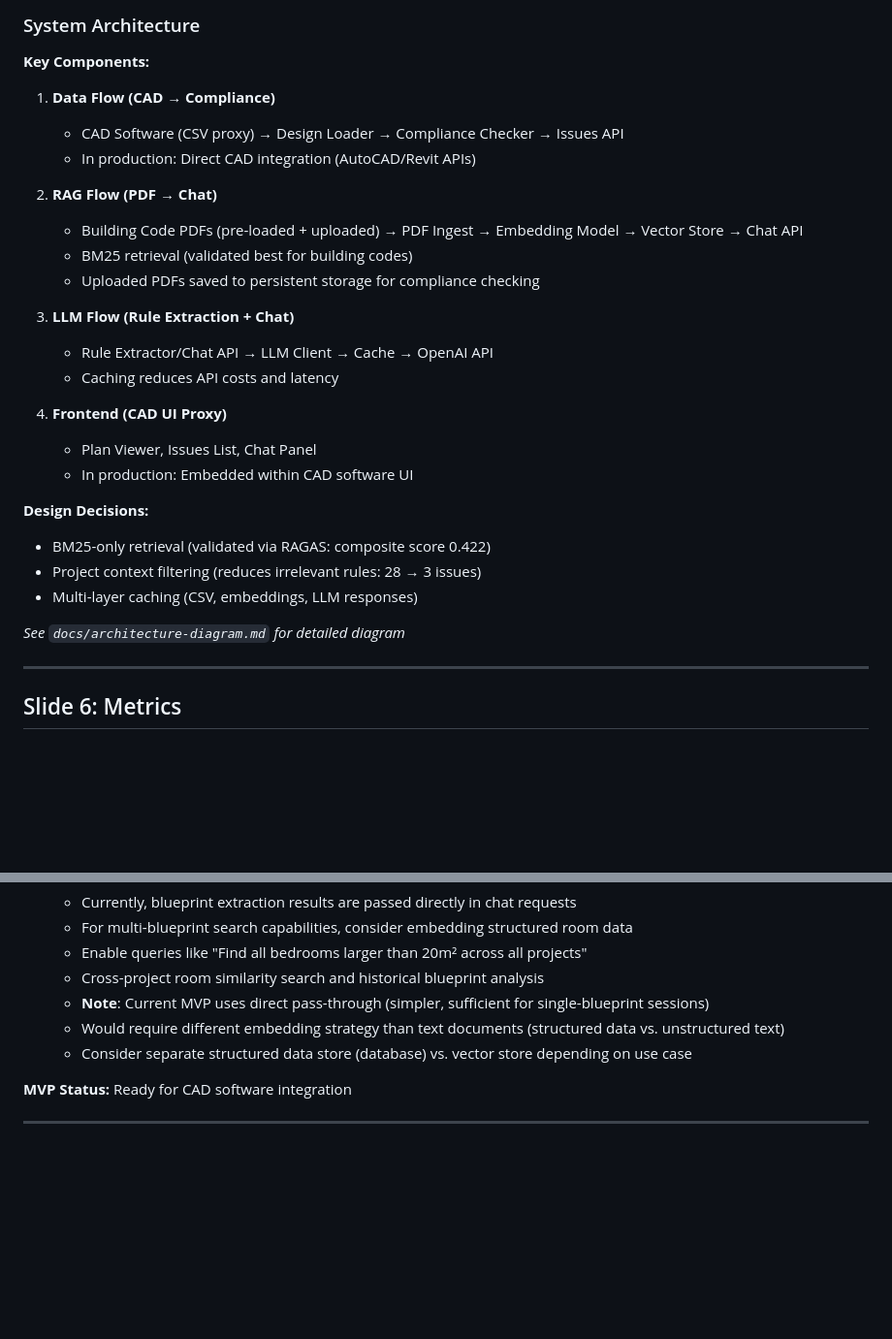
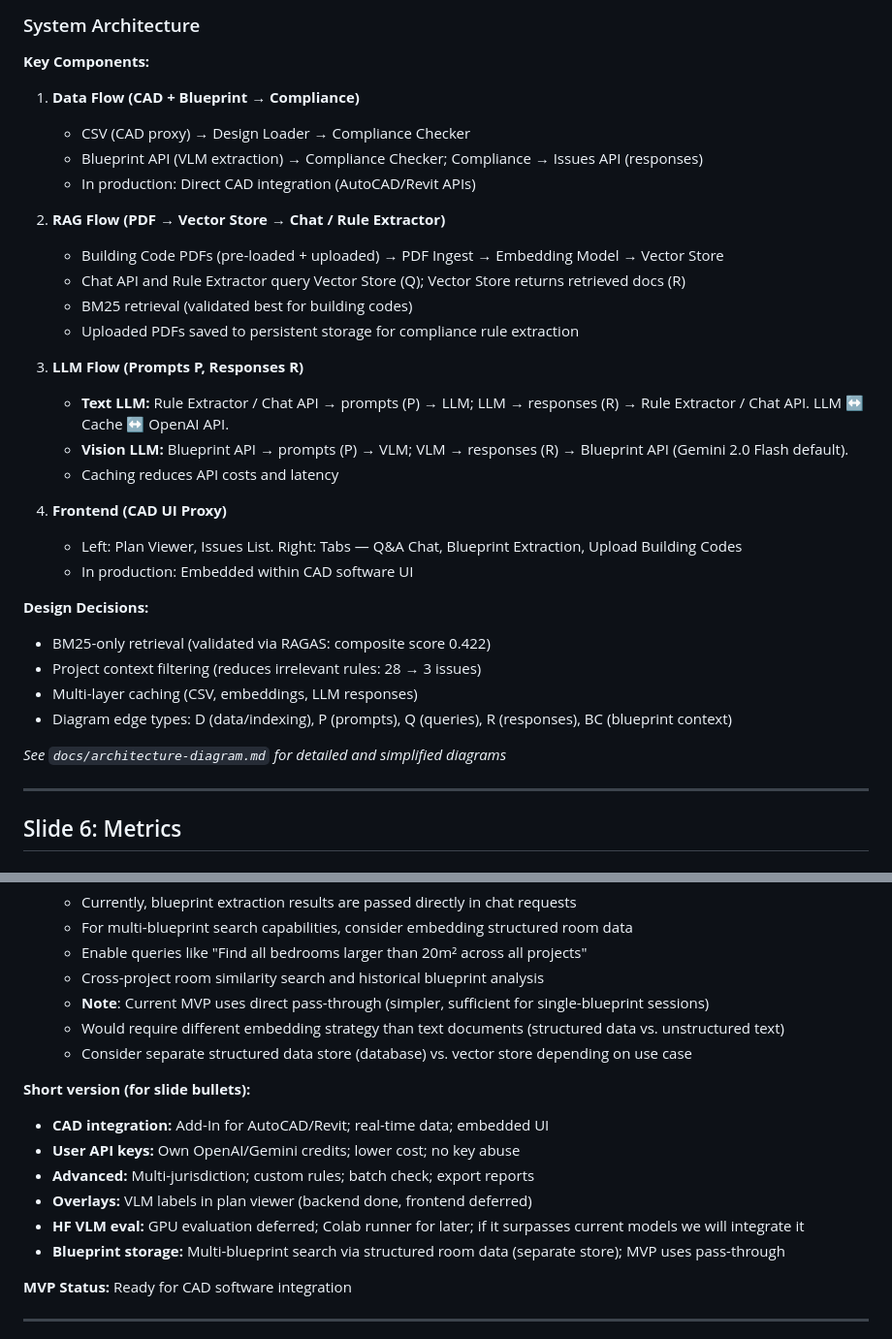
Before and after one commit to mjoshua97241/space-code-copilot, a Markdown page: docs/presentation-slides.md, 2 parts joined by grey strips. Shown at 97% size. Rendered like a GitHub page; blank space fills up the shorter version.

Commit message:
Shorter version for future enhancements

```diff
--- a/docs/presentation-slides.md
+++ b/docs/presentation-slides.md
@@ -106,29 +106,33 @@
 
 **Key Components:**
 
-1. **Data Flow (CAD → Compliance)**
-   - CAD Software (CSV proxy) → Design Loader → Compliance Checker → Issues API
+1. **Data Flow (CAD + Blueprint → Compliance)**
+   - CSV (CAD proxy) → Design Loader → Compliance Checker
+   - Blueprint API (VLM extraction) → Compliance Checker; Compliance → Issues API (responses)
    - In production: Direct CAD integration (AutoCAD/Revit APIs)
 
-2. **RAG Flow (PDF → Chat)**
-   - Building Code PDFs (pre-loaded + uploaded) → PDF Ingest → Embedding Model → Vector Store → Chat API
+2. **RAG Flow (PDF → Vector Store → Chat / Rule Extractor)**
+   - Building Code PDFs (pre-loaded + uploaded) → PDF Ingest → Embedding Model → Vector Store
+   - Chat API and Rule Extractor query Vector Store (Q); Vector Store returns retrieved docs (R)
    - BM25 retrieval (validated best for building codes)
-   - Uploaded PDFs saved to persistent storage for compliance checking
+   - Uploaded PDFs saved to persistent storage for compliance rule extraction
 
-3. **LLM Flow (Rule Extraction + Chat)**
-   - Rule Extractor/Chat API → LLM Client → Cache → OpenAI API
+3. **LLM Flow (Prompts P, Responses R)**
+   - **Text LLM:** Rule Extractor / Chat API → prompts (P) → LLM; LLM → responses (R) → Rule Extractor / Chat API. LLM ↔ Cache ↔ OpenAI API.
+   - **Vision LLM:** Blueprint API → prompts (P) → VLM; VLM → responses (R) → Blueprint API (Gemini 2.0 Flash default).
    - Caching reduces API costs and latency
 
 4. **Frontend (CAD UI Proxy)**
-   - Plan Viewer, Issues List, Chat Panel
+   - Left: Plan Viewer, Issues List. Right: Tabs — Q&A Chat, Blueprint Extraction, Upload Building Codes
    - In production: Embedded within CAD software UI
 
 **Design Decisions:**
 - BM25-only retrieval (validated via RAGAS: composite score 0.422)
 - Project context filtering (reduces irrelevant rules: 28 → 3 issues)
 - Multi-layer caching (CSV, embeddings, LLM responses)
+- Diagram edge types: D (data/indexing), P (prompts), Q (queries), R (responses), BC (blueprint context)
 
-*See `docs/architecture-diagram.md` for detailed diagram*
+*See `docs/architecture-diagram.md` for detailed and simplified diagrams*
 
 ---
 
@@ -251,6 +255,14 @@
    - Would require different embedding strategy than text documents (structured data vs. unstructured text)
    - Consider separate structured data store (database) vs. vector store depending on use case
 
+**Short version (for slide bullets):**
+- **CAD integration:** Add-In for AutoCAD/Revit; real-time data; embedded UI
+- **User API keys:** Own OpenAI/Gemini credits; lower cost; no key abuse
+- **Advanced:** Multi-jurisdiction; custom rules; batch check; export reports
+- **Overlays:** VLM labels in plan viewer (backend done, frontend deferred)
+- **HF VLM eval:** GPU evaluation deferred; Colab runner for later; if it surpasses current models we will integrate it
+- **Blueprint storage:** Multi-blueprint search via structured room data (separate store); MVP uses pass-through
+
 **MVP Status:** Ready for CAD software integration
 
 ---
```
